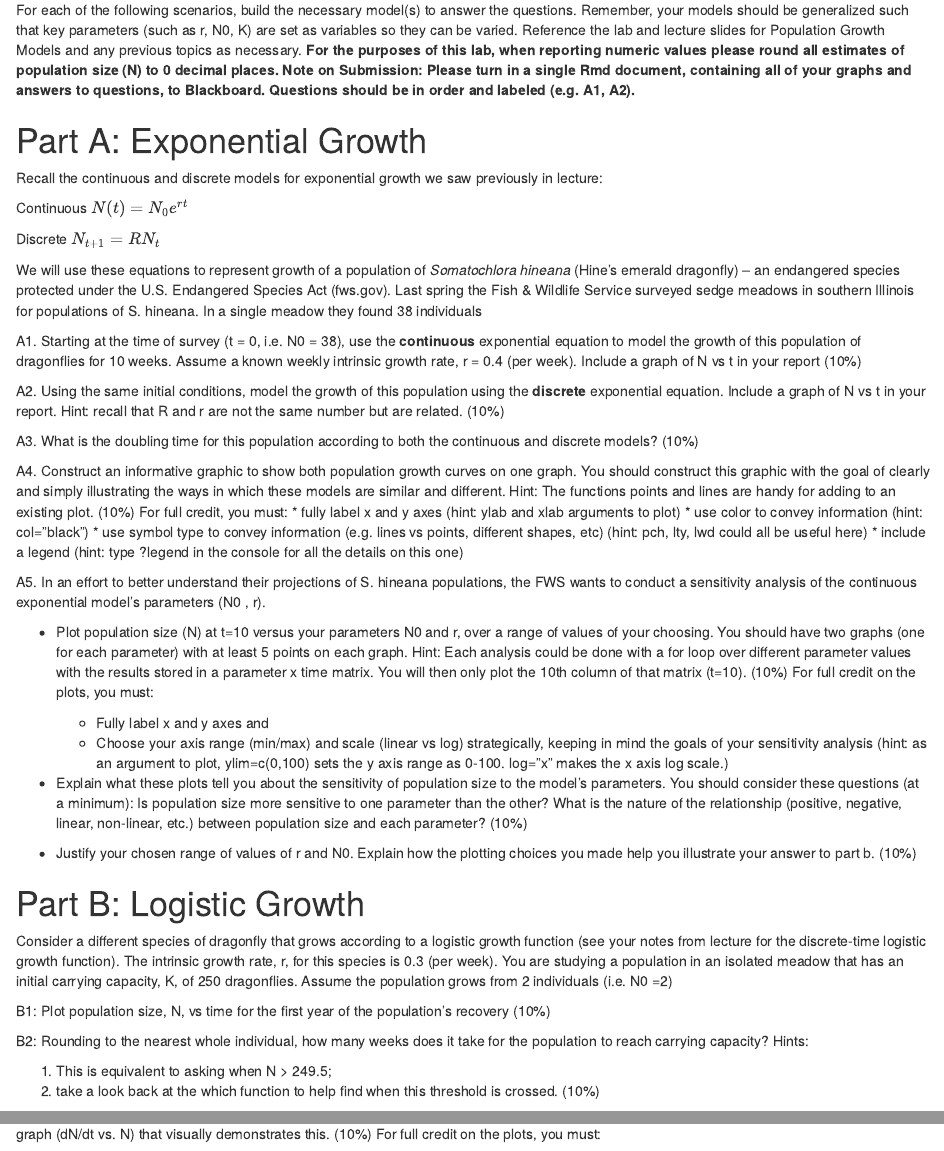
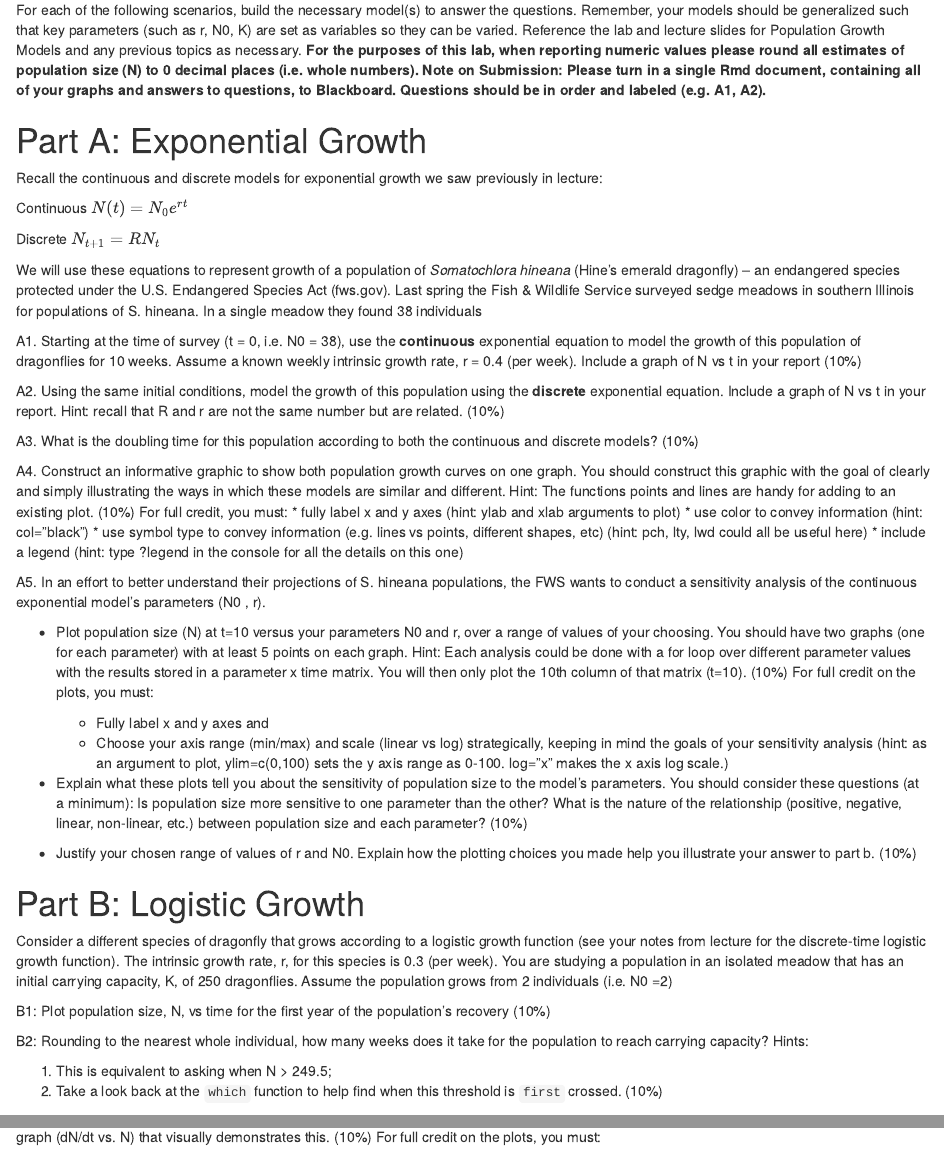
Before and after one commit to mdietze/EE375, an R Markdown document (Lab09_Populations.Rmd): the page in a window 1100 px wide, from 100 px down, and a second part further down, joined at a grey line. Rendered offline with R 4.5, knitr and Pandoc, with nearby package versions.

Commit message:
lab 09 minor tweaks

````diff
--- a/Lab09_Populations.Rmd
+++ b/Lab09_Populations.Rmd
@@ -8,13 +8,13 @@ output: html_document
 knitr::opts_chunk$set(echo = TRUE)
 ```
 
-For each of the following scenarios, build the necessary model(s) to answer the questions.  Remember, your models should be generalized such that key parameters (such as r, N0, K) are set as variables so they can be varied. Reference the lab and lecture slides for Population Growth Models and any previous topics as necessary. **For the purposes of this lab, when reporting numeric values please round all estimates of population size (N) to 0 decimal places. Note on Submission: Please turn in a single Rmd document, containing all of your graphs and answers to questions, to Blackboard. Questions should be in order and labeled (e.g. A1, A2).**
+For each of the following scenarios, build the necessary model(s) to answer the questions.  Remember, your models should be generalized such that key parameters (such as r, N0, K) are set as variables so they can be varied. Reference the lab and lecture slides for Population Growth Models and any previous topics as necessary. **For the purposes of this lab, when reporting numeric values please round all estimates of population size (N) to 0 decimal places (i.e. whole numbers). Note on Submission: Please turn in a single Rmd document, containing all of your graphs and answers to questions, to Blackboard. Questions should be in order and labeled (e.g. A1, A2).**
 
 # Part A:  Exponential Growth
 
 Recall the continuous and discrete models for exponential growth we saw previously in lecture:
 
-Continuous 		$N(t)= N_0 e^{rt}$
+Continuous 		$N(t) = N_0 e^{rt}$
 
 Discrete		  $N_{t+1} = R N_t$
 
@@ -52,7 +52,7 @@ B1: Plot population size, N, vs time for the first year of the population’s re
 B2: Rounding to the nearest whole individual, how many weeks does it take for the population to reach carrying capacity? Hints:
 
 1. This is equivalent to asking when N > 249.5;
-2. take a look back at the which function to help find when this threshold is crossed. (10%)
+2. Take a look back at the `which` function to help find when this threshold is `first` crossed. (10%)
 
 B3: What is the maximum possible growth rate, dN/dt, for this population? At what population size, N, does maximum growth occur? Include a graph (dN/dt vs. N) that visually demonstrates this. (10%)
 For full credit on the plots, you must:
````
